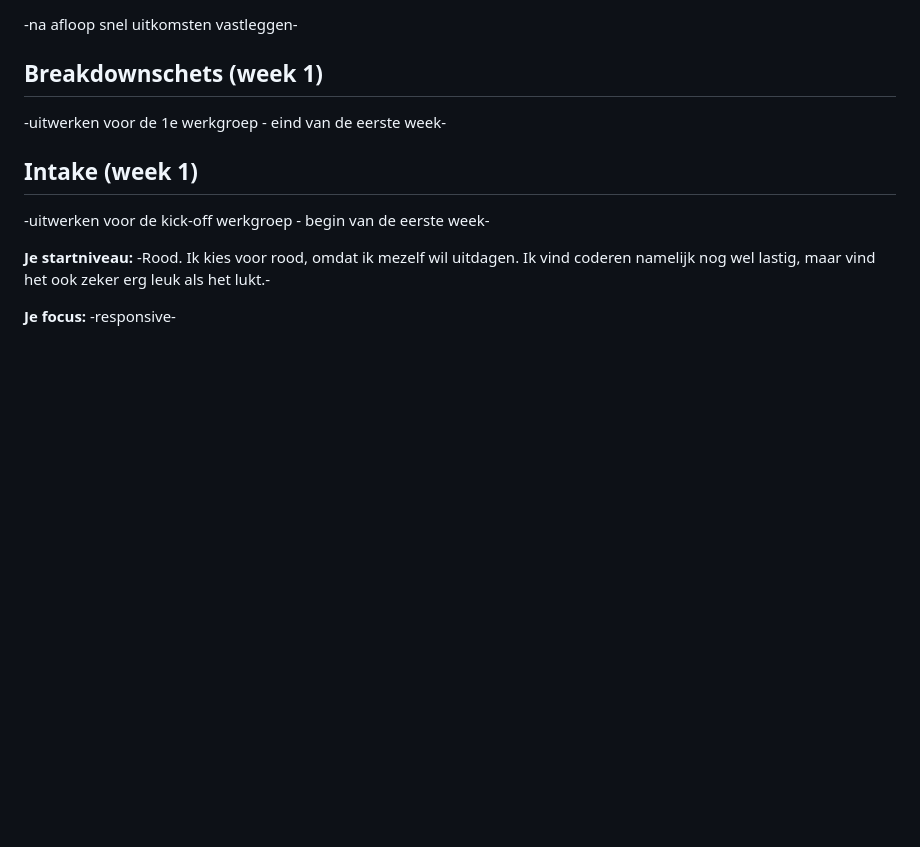
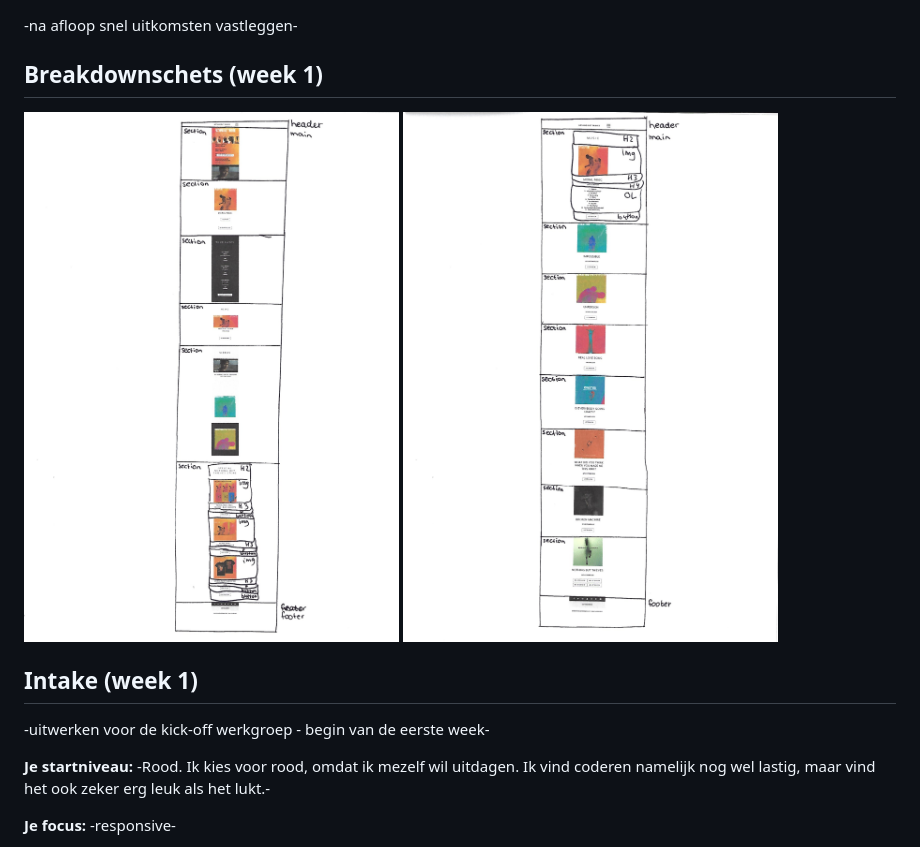
Before and after one commit to lottekoblens/blokweb, a Markdown page: readme.md, the part around the change. Drawn GitHub-style; pictures changed too: images/breakdown-home.jpg (added), images/breakdown-music.jpg (added); blank space fills up the shorter version.

```diff
--- a/readme.md
+++ b/readme.md
@@ -62,8 +62,8 @@ Markdown cheat cheet: [Hulp bij het schrijven van Markdown](https://github.com/a
 
 ## Breakdownschets (week 1)
 
--uitwerken voor de 1e werkgroep - eind van de eerste week-
-
+<img src="images/breakdown-home.jpg" width="375px" alt="Breakdown schets homepagina">
+<img src="images/breakdown-music.jpg" width="375px" alt="Breakdown schets pagina Music">
 
 
 ## Intake (week 1)
```
